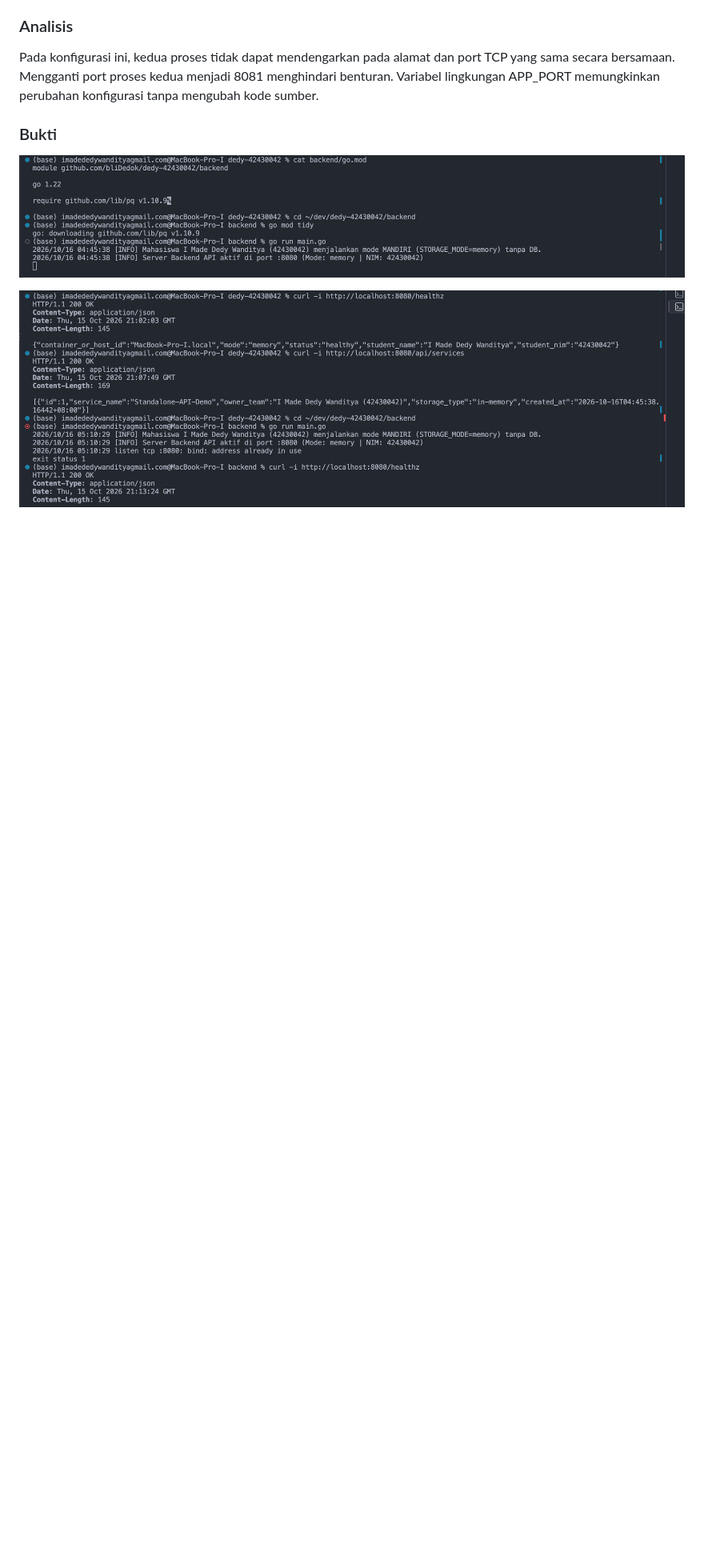
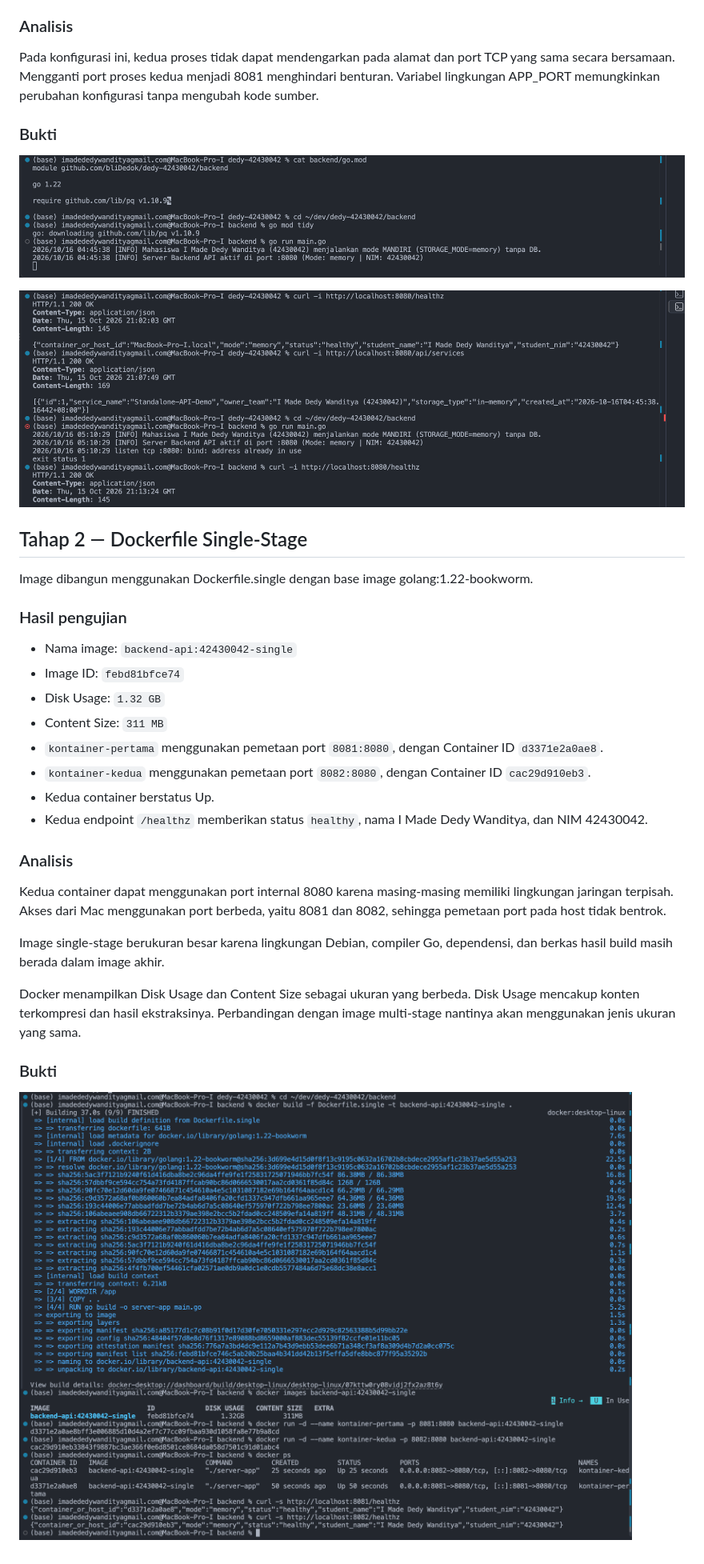
Before and after one commit to bliDedok/dedy-42430042, a Markdown page: README.md, the part around the change. Shown at 80% size. GitHub-like rendering; pictures changed too: docs/screenshots/sc02-tahap2-single-stage.png (added); blank space fills up the shorter version.

Commit message:
feat(lab1): Menambahkan Dockerfile single-stage dan dokumentasi tahap 2

```diff
--- a/README.md
+++ b/README.md
@@ -40,3 +40,42 @@ tanpa mengubah kode sumber.
 ![Server native berjalan](docs/screenshots/sc01-native-running.png)
 
 ![Benturan port dan respons server](docs/screenshots/sc01-native-port-conflict.png)
+
+## Tahap 2 — Dockerfile Single-Stage
+
+Image dibangun menggunakan Dockerfile.single dengan base image
+golang:1.22-bookworm.
+
+### Hasil pengujian
+
+- Nama image: `backend-api:42430042-single`
+- Image ID: `febd81bfce74`
+- Disk Usage: `1.32 GB`
+- Content Size: `311 MB`
+- `kontainer-pertama` menggunakan pemetaan port `8081:8080`,
+  dengan Container ID `d3371e2a0ae8`.
+- `kontainer-kedua` menggunakan pemetaan port `8082:8080`,
+  dengan Container ID `cac29d910eb3`.
+- Kedua container berstatus Up.
+- Kedua endpoint `/healthz` memberikan status `healthy`,
+  nama I Made Dedy Wanditya, dan NIM 42430042.
+
+### Analisis
+
+Kedua container dapat menggunakan port internal 8080 karena
+masing-masing memiliki lingkungan jaringan terpisah.
+Akses dari Mac menggunakan port berbeda, yaitu 8081 dan 8082,
+sehingga pemetaan port pada host tidak bentrok.
+
+Image single-stage berukuran besar karena lingkungan Debian,
+compiler Go, dependensi, dan berkas hasil build masih berada
+dalam image akhir.
+
+Docker menampilkan Disk Usage dan Content Size sebagai ukuran
+yang berbeda. Disk Usage mencakup konten terkompresi dan hasil
+ekstraksinya. Perbandingan dengan image multi-stage nantinya
+akan menggunakan jenis ukuran yang sama.
+
+### Bukti
+
+![Bukti Tahap 2 Single-Stage](docs/screenshots/sc02-tahap2-single-stage.png)
```
Also changed, not shown: 1 other file.
